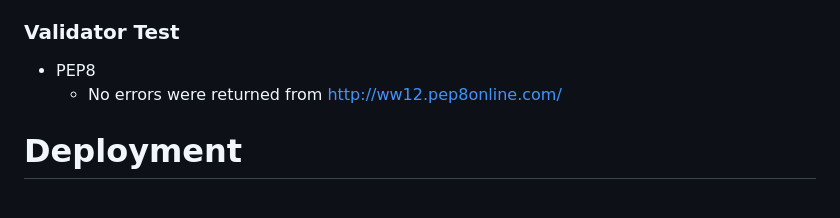
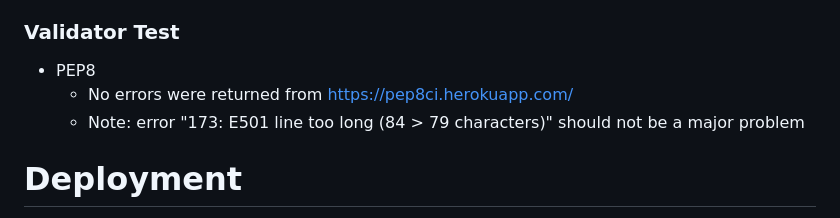
Before and after one commit to wujiaan2022/Bad_Seeds, a Markdown page: README.md, the part around the change. Rendered like a GitHub page.

Commit message:
readme style change

```diff
--- a/README.md
+++ b/README.md
@@ -65,7 +65,8 @@ I have manually tested this project by doing the following:
 
 ### Validator Test
 - PEP8
-    - No errors were returned from http://ww12.pep8online.com/
+    - No errors were returned from https://pep8ci.herokuapp.com/
+    - Note: error "173: E501 line too long (84 > 79 characters)" should not be a major problem
 
 # Deployment
 
```
